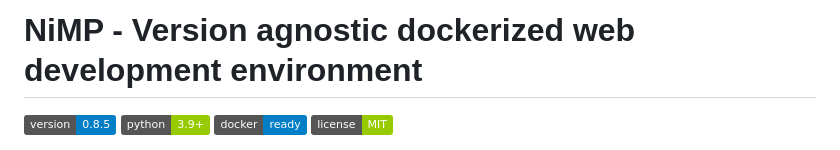
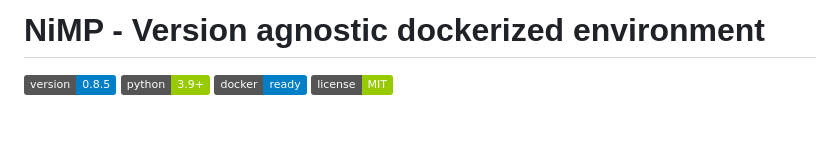
Before and after one commit to N0x41/NiMP, a Markdown page: README.md, the part around the change. Drawn GitHub-style; badges without logos; blank space fills up the shorter version.

Commit message:
rework: Project title

```diff
--- a/README.md
+++ b/README.md
@@ -1,4 +1,4 @@
-# NiMP - Version agnostic dockerized web development environment
+# NiMP - Version agnostic dockerized environment
 
 [![Version](https://img.shields.io/badge/version-0.8.5-blue.svg)](https://github.com/your-username/NiMP)
 [![Python](https://img.shields.io/badge/python-3.9+-green.svg)](https://python.org)
```
